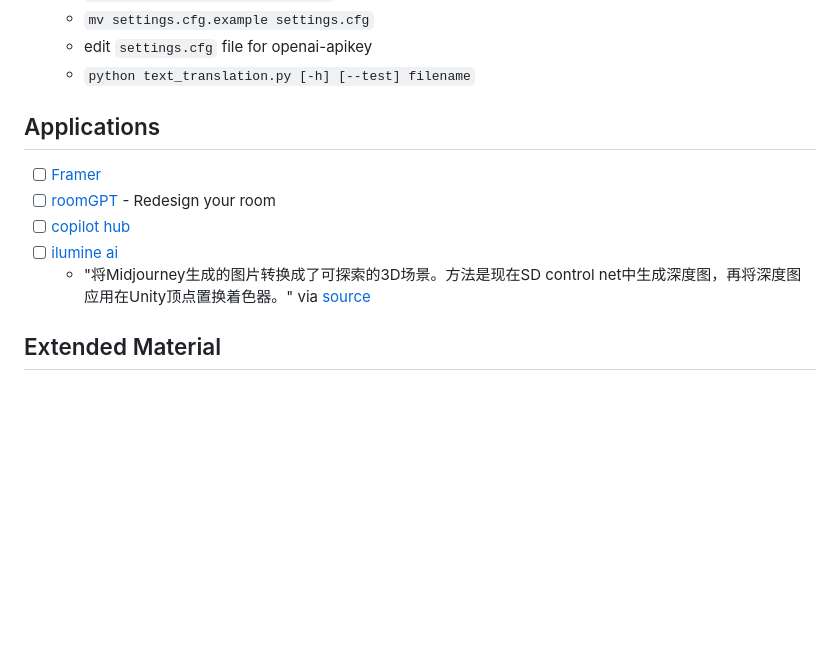
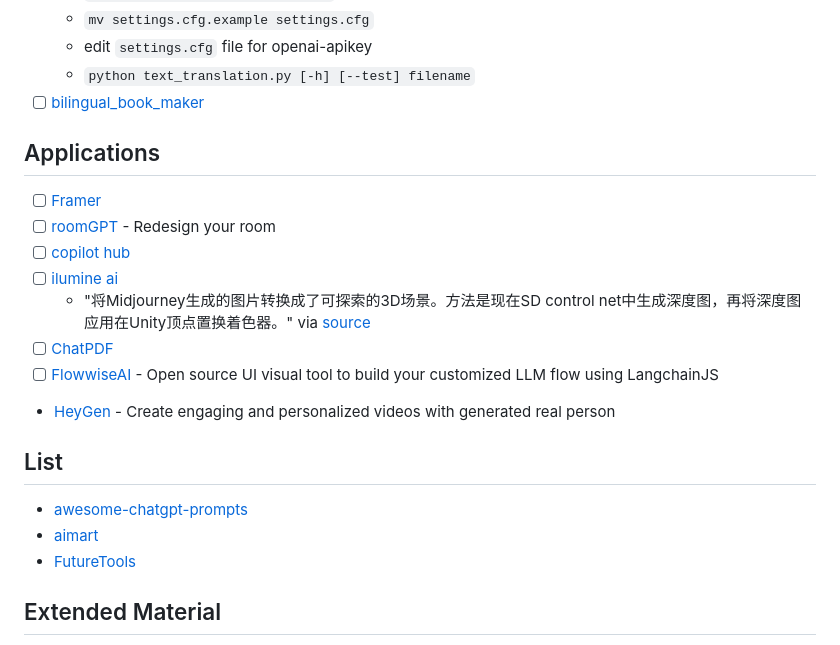
Before and after one commit to bambooom/bass-bon, a Markdown page: README.md, the part around the change. Rendered like a GitHub page; blank space fills up the shorter version.

Commit message:
:memo: Add some more content in main readme

```diff
--- a/README.md
+++ b/README.md
@@ -46,6 +46,7 @@
   - `mv settings.cfg.example settings.cfg`
   - edit `settings.cfg` file for openai-apikey
   - `python text_translation.py [-h] [--test] filename`
+- [ ] [bilingual_book_maker](https://github.com/yihong0618/bilingual_book_maker)
 
 ## Applications
 
@@ -54,6 +55,14 @@
 - [ ] [copilot hub](https://app.copilothub.ai/copilots)
 - [ ] [ilumine ai](https://ilumine.ai/)
   - "将Midjourney生成的图片转换成了可探索的3D场景。方法是现在SD control net中生成深度图，再将深度图应用在Unity顶点置换着色器。" via [source](https://twitter.com/sundyme/status/1671206023745634305)
+- [ ] [ChatPDF](https://www.chatpdf.com/c/AenErpfcQ887lct6NblFr)
+- [ ] [FlowwiseAI](https://flowiseai.com/) - Open source UI visual tool to build your customized LLM flow using LangchainJS
+- [HeyGen](https://aimart.app/products/heygen) - Create engaging and personalized videos with generated real person
+
+## List
+- [awesome-chatgpt-prompts](https://github.com/f/awesome-chatgpt-prompts)
+- [aimart](https://aimart.app)
+- [FutureTools](https://www.futuretools.io/)
 
 ## Extended Material
 
```
